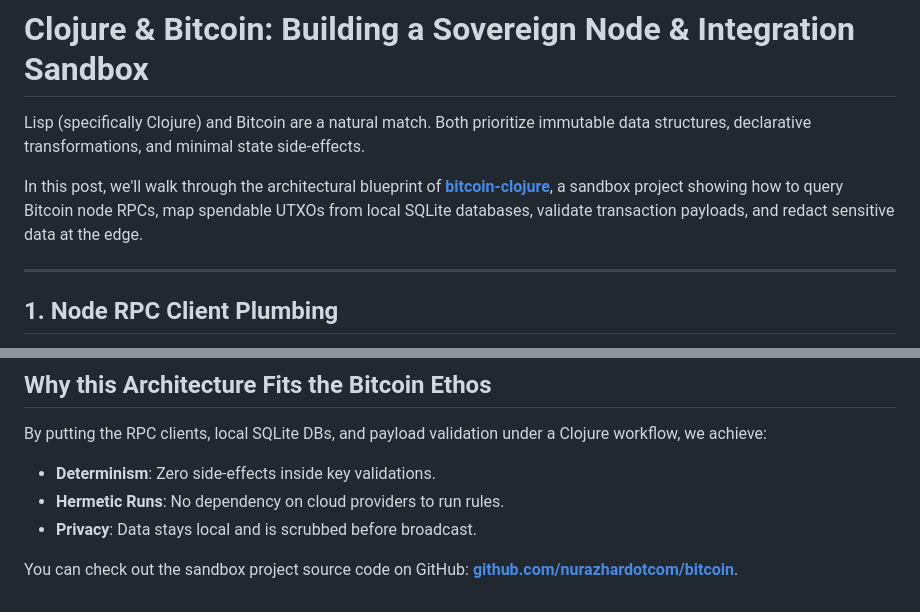
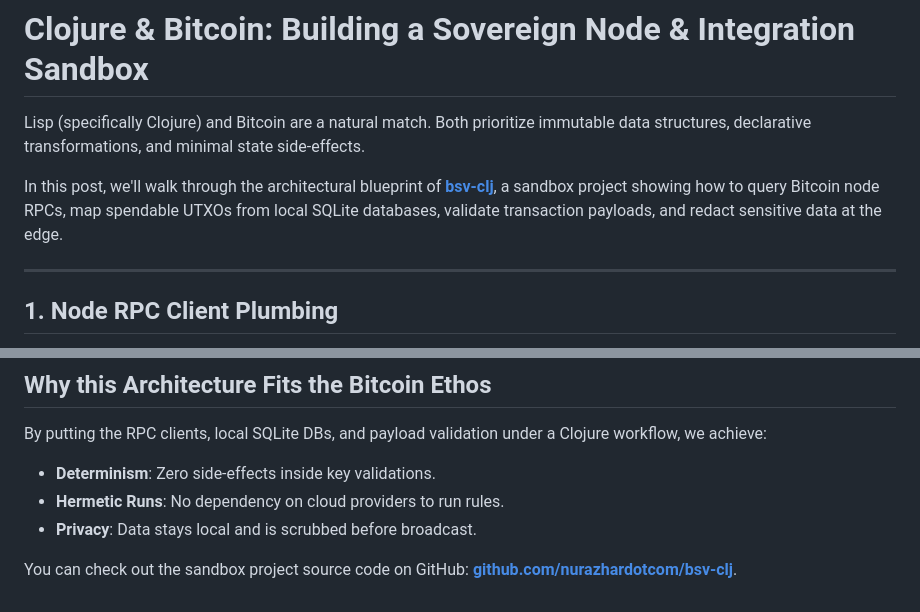
Before and after one commit to nurazhardotcom/clojure.nurazhar.com, a Markdown page: posts/sovereign-clojure-bitcoin-integration.md, 2 parts joined by grey strips. Rendered like a GitHub page.

Commit message:
fix: correct github repository link in sovereign clojure bitcoin integration post

```diff
--- a/posts/sovereign-clojure-bitcoin-integration.md
+++ b/posts/sovereign-clojure-bitcoin-integration.md
@@ -9,7 +9,7 @@ Description: An engineering overview of integrating Clojure with a native Bitcoi
 
 Lisp (specifically Clojure) and Bitcoin are a natural match. Both prioritize immutable data structures, declarative transformations, and minimal state side-effects.
 
-In this post, we'll walk through the architectural blueprint of **[bitcoin-clojure](https://github.com/nurazhardotcom/bitcoin)**, a sandbox project showing how to query Bitcoin node RPCs, map spendable UTXOs from local SQLite databases, validate transaction payloads, and redact sensitive data at the edge.
+In this post, we'll walk through the architectural blueprint of **[bsv-clj](https://github.com/nurazhardotcom/bsv-clj)**, a sandbox project showing how to query Bitcoin node RPCs, map spendable UTXOs from local SQLite databases, validate transaction payloads, and redact sensitive data at the edge.
 
 ---
 
@@ -109,4 +109,4 @@ By putting the RPC clients, local SQLite DBs, and payload validation under a Clo
 * **Hermetic Runs**: No dependency on cloud providers to run rules.
 * **Privacy**: Data stays local and is scrubbed before broadcast.
 
-You can check out the sandbox project source code on GitHub: **[github.com/nurazhardotcom/bitcoin](https://github.com/nurazhardotcom/bitcoin)**.
+You can check out the sandbox project source code on GitHub: **[github.com/nurazhardotcom/bsv-clj](https://github.com/nurazhardotcom/bsv-clj)**.
```
